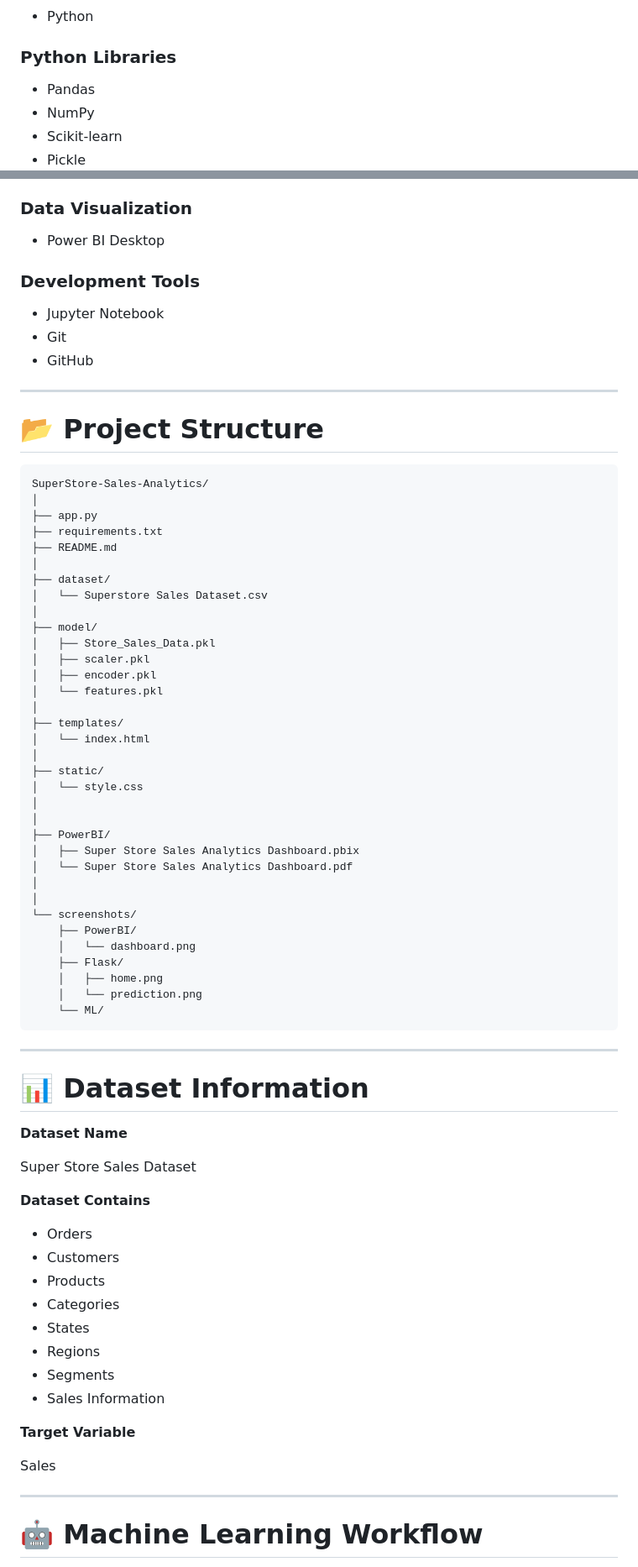
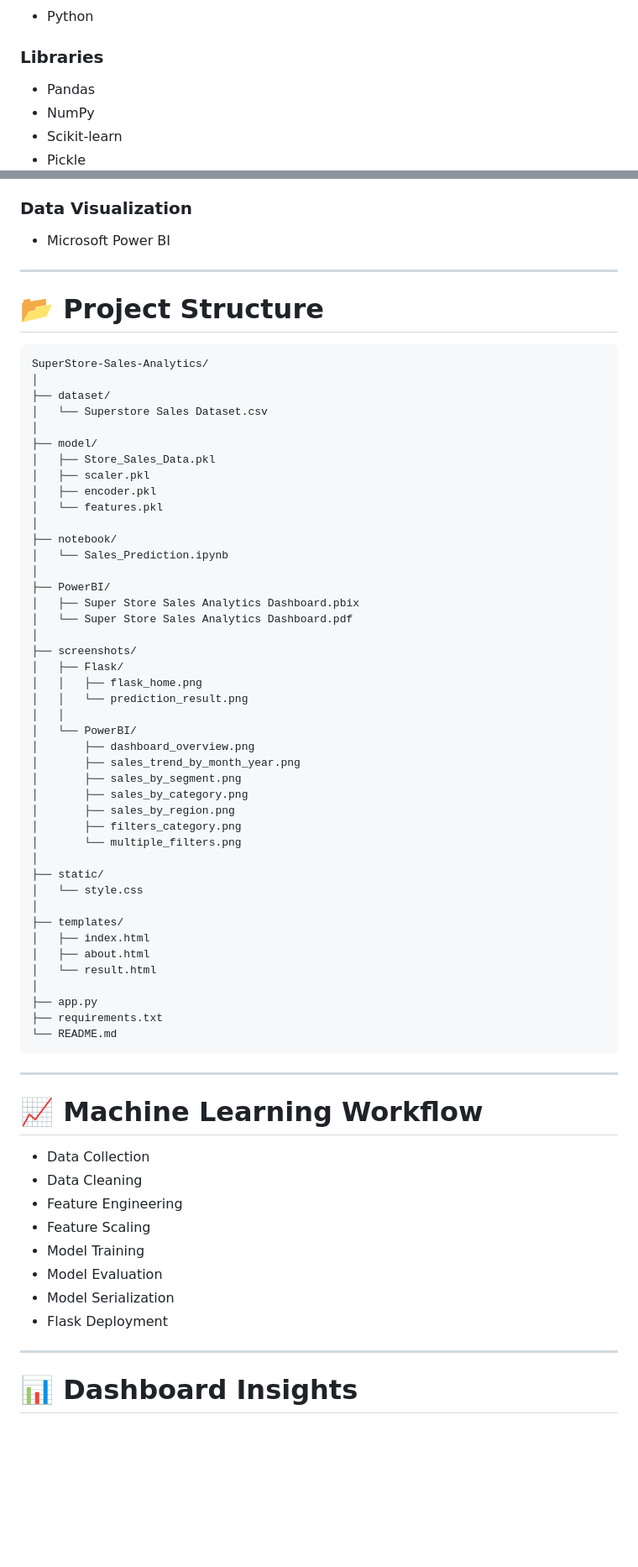
Before and after one commit to vikasdangi256/SuperStore-Sales-Analytics, a Markdown page: README.md, 2 parts joined by grey strips. Shown at 84% size. GitHub-like rendering; blank space fills up the shorter version.

````diff
--- a/README.md
+++ b/README.md
@@ -55,7 +74,7 @@ The project demonstrates the complete workflow from **data preprocessing**, **ma
 
 - Python
 
-### Python Libraries
+### Libraries
 
 - Pandas
 - NumPy
@@ -70,13 +89,7 @@ The project demonstrates the complete workflow from **data preprocessing**, **ma
 
 ### Data Visualization
 
-- Power BI Desktop
-
-### Development Tools
-
-- Jupyter Notebook
-- Git
-- GitHub
+- Microsoft Power BI
 
 ---
 
@@ -84,10 +97,6 @@ The project demonstrates the complete workflow from **data preprocessing**, **ma
 
 ```text
 SuperStore-Sales-Analytics/
-│
-├── app.py
-├── requirements.txt
-├── README.md
 │
 ├── dataset/
 │   └── Superstore Sales Dataset.csv
@@ -98,51 +107,54 @@ SuperStore-Sales-Analytics/
 │   ├── encoder.pkl
 │   └── features.pkl
 │
-├── templates/
-│   └── index.html
-│
-├── static/
-│   └── style.css
-│
+├── notebook/
+│   └── Sales_Prediction.ipynb
 │
 ├── PowerBI/
 │   ├── Super Store Sales Analytics Dashboard.pbix
 │   └── Super Store Sales Analytics Dashboard.pdf
 │
+├── screenshots/
+│   ├── Flask/
+│   │   ├── flask_home.png
+│   │   └── prediction_result.png
+│   │
+│   └── PowerBI/
+│       ├── dashboard_overview.png
+│       ├── sales_trend_by_month_year.png
+│       ├── sales_by_segment.png
+│       ├── sales_by_category.png
+│       ├── sales_by_region.png
+│       ├── filters_category.png
+│       └── multiple_filters.png
 │
-└── screenshots/
-    ├── PowerBI/
-    │   └── dashboard.png
-    ├── Flask/
-    │   ├── home.png
-    │   └── prediction.png
-    └── ML/
+├── static/
+│   └── style.css
+│
+├── templates/
+│   ├── index.html
+│   ├── about.html
+│   └── result.html
+│
+├── app.py
+├── requirements.txt
+└── README.md
 ```
 
 ---
 
-# 📊 Dataset Information
+# 📈 Machine Learning Workflow
 
-**Dataset Name**
-
-Super Store Sales Dataset
-
-**Dataset Contains**
-
-- Orders
-- Customers
-- Products
-- Categories
-- States
-- Regions
-- Segments
-- Sales Information
-
-**Target Variable**
-
-Sales
+- Data Collection
+- Data Cleaning
+- Feature Engineering
+- Feature Scaling
+- Model Training
+- Model Evaluation
+- Model Serialization
+- Flask Deployment
 
 ---
 
-# 🤖 Machine Learning Workflow
+# 📊 Dashboard Insights
 
````
Also changed, not shown: other parts of README.md (+77 -135 lines).
